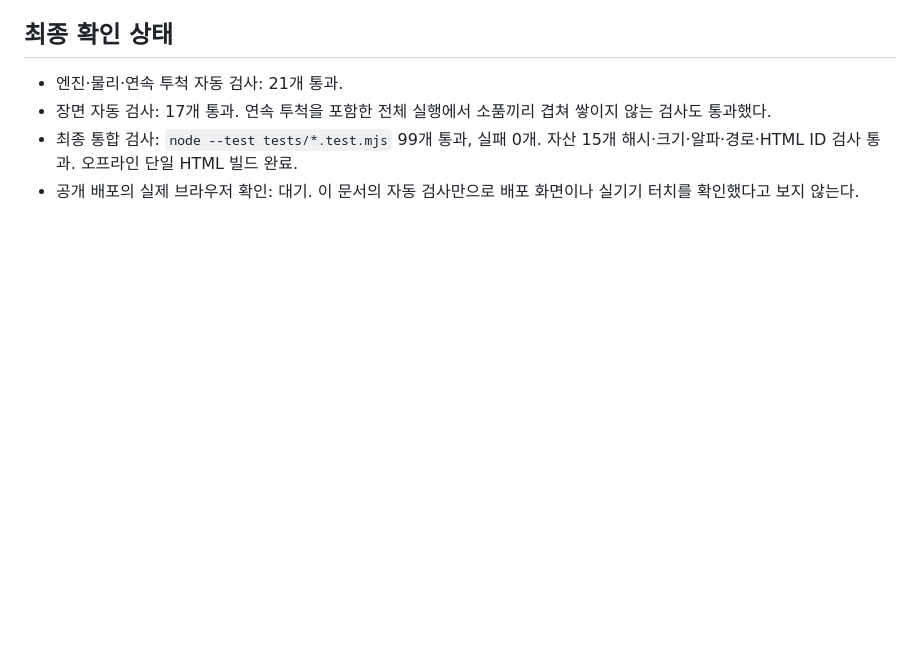
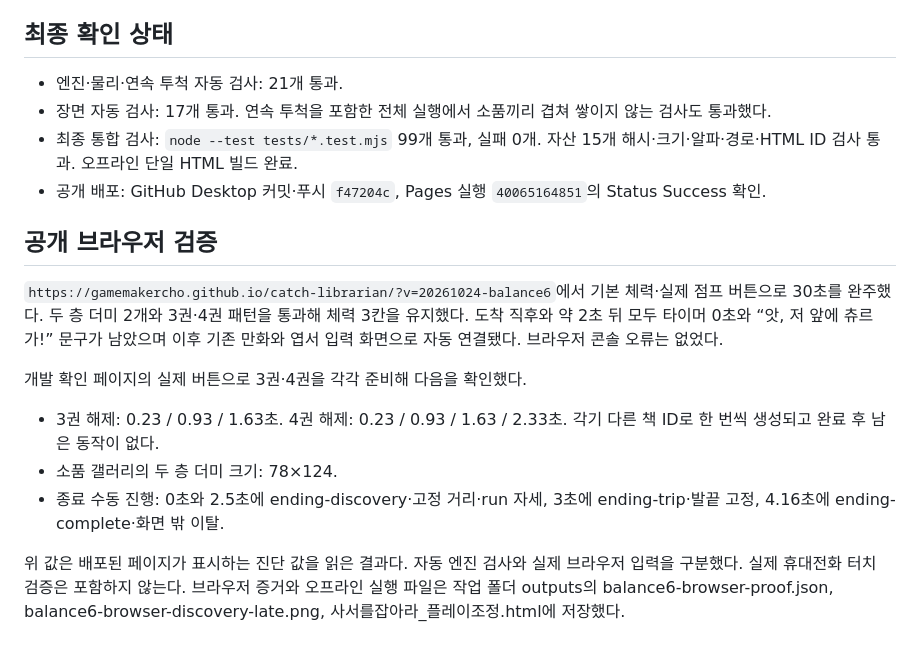
Before and after one commit to gamemakercho/catch-librarian, a Markdown page: VALIDATION_BALANCE6.md, the part around the change. GitHub-like rendering; blank space fills up the shorter version.

Commit message:
플레이 조정 배포·실제 브라우저 완주 검증 기록

```diff
--- a/VALIDATION_BALANCE6.md
+++ b/VALIDATION_BALANCE6.md
@@ -32,4 +32,16 @@
 - 엔진·물리·연속 투척 자동 검사: 21개 통과.
 - 장면 자동 검사: 17개 통과. 연속 투척을 포함한 전체 실행에서 소품끼리 겹쳐 쌓이지 않는 검사도 통과했다.
 - 최종 통합 검사: `node --test tests/*.test.mjs` 99개 통과, 실패 0개. 자산 15개 해시·크기·알파·경로·HTML ID 검사 통과. 오프라인 단일 HTML 빌드 완료.
-- 공개 배포의 실제 브라우저 확인: 대기. 이 문서의 자동 검사만으로 배포 화면이나 실기기 터치를 확인했다고 보지 않는다.
+- 공개 배포: GitHub Desktop 커밋·푸시 `f47204c`, Pages 실행 `40065164851`의 Status Success 확인.
+
+## 공개 브라우저 검증
+
+`https://gamemakercho.github.io/catch-librarian/?v=20261024-balance6`에서 기본 체력·실제 점프 버튼으로 30초를 완주했다. 두 층 더미 2개와 3권·4권 패턴을 통과해 체력 3칸을 유지했다. 도착 직후와 약 2초 뒤 모두 타이머 0초와 “앗, 저 앞에 츄르가!” 문구가 남았으며 이후 기존 만화와 엽서 입력 화면으로 자동 연결됐다. 브라우저 콘솔 오류는 없었다.
+
+개발 확인 페이지의 실제 버튼으로 3권·4권을 각각 준비해 다음을 확인했다.
+
+- 3권 해제: 0.23 / 0.93 / 1.63초. 4권 해제: 0.23 / 0.93 / 1.63 / 2.33초. 각기 다른 책 ID로 한 번씩 생성되고 완료 후 남은 동작이 없다.
+- 소품 갤러리의 두 층 더미 크기: 78×124.
+- 종료 수동 진행: 0초와 2.5초에 ending-discovery·고정 거리·run 자세, 3초에 ending-trip·발끝 고정, 4.16초에 ending-complete·화면 밖 이탈.
+
+위 값은 배포된 페이지가 표시하는 진단 값을 읽은 결과다. 자동 엔진 검사와 실제 브라우저 입력을 구분했다. 실제 휴대전화 터치 검증은 포함하지 않는다. 브라우저 증거와 오프라인 실행 파일은 작업 폴더 outputs의 balance6-browser-proof.json, balance6-browser-discovery-late.png, 사서를잡아라_플레이조정.html에 저장했다.
```
